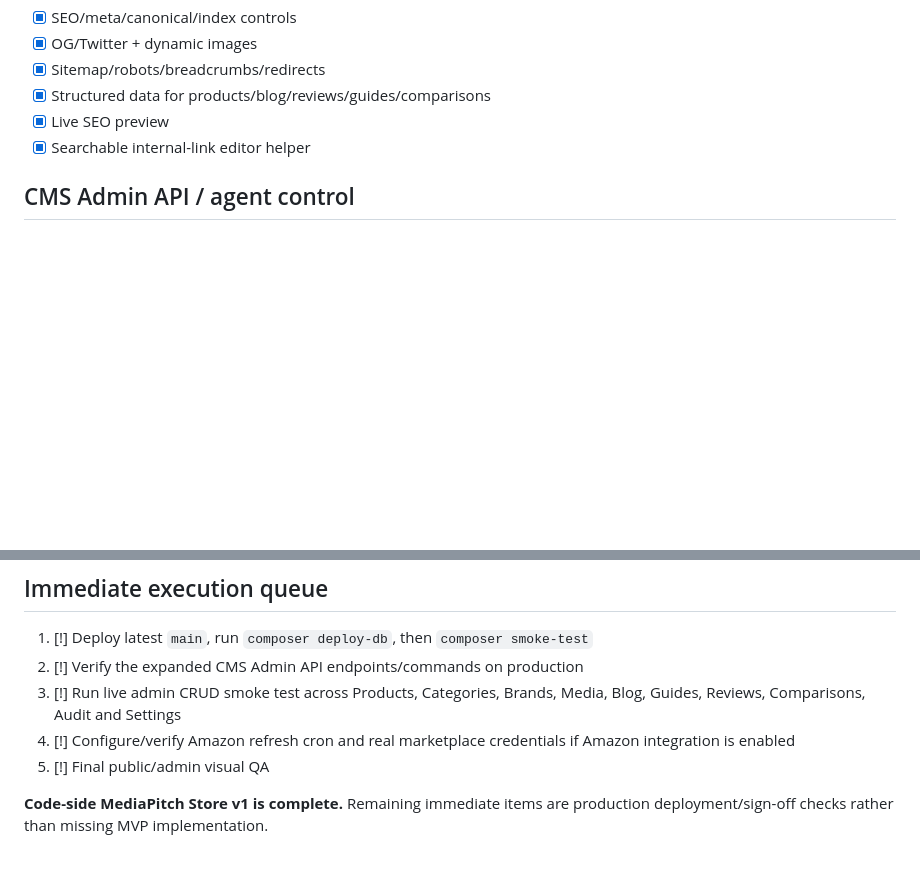
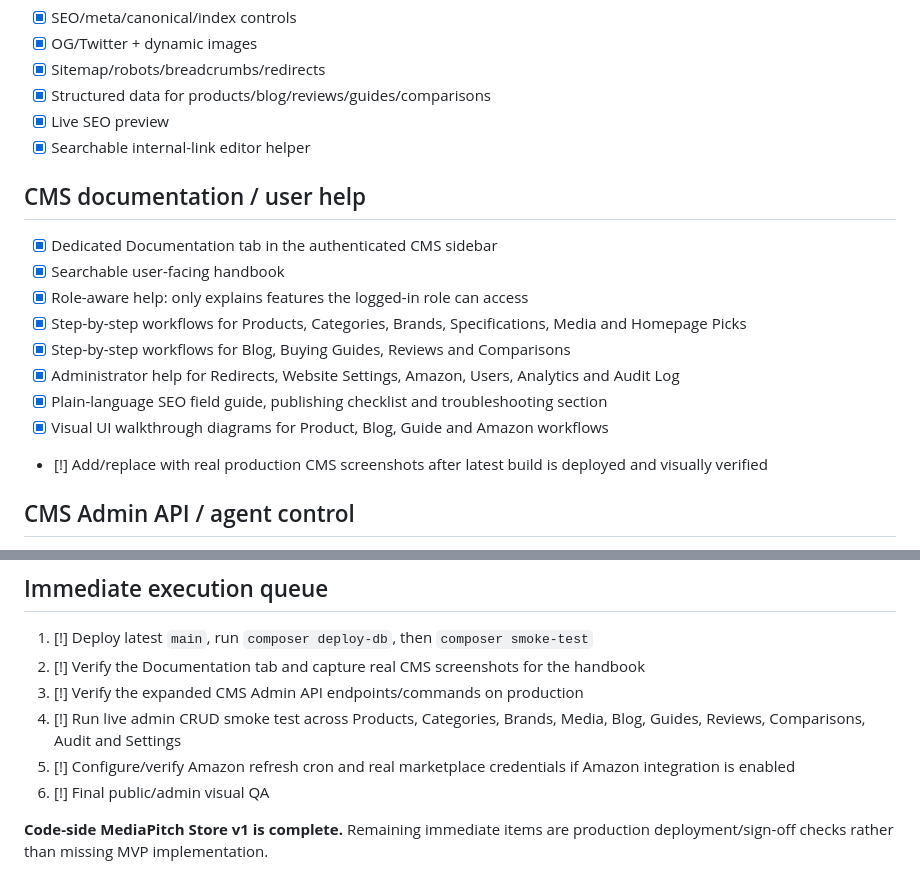
Before and after one commit to Kesehet/mediapitch-store, a Markdown page: TASKS.md, 2 parts joined by grey strips. Rendered like a GitHub page; blank space fills up the shorter version.

Commit message:
Track CMS documentation handbook

```diff
--- a/TASKS.md
+++ b/TASKS.md
@@ -91,6 +91,17 @@ This file is the source of truth for work landing on `main`.
 - [x] Live SEO preview
 - [x] Searchable internal-link editor helper
 
+## CMS documentation / user help
+- [x] Dedicated Documentation tab in the authenticated CMS sidebar
+- [x] Searchable user-facing handbook
+- [x] Role-aware help: only explains features the logged-in role can access
+- [x] Step-by-step workflows for Products, Categories, Brands, Specifications, Media and Homepage Picks
+- [x] Step-by-step workflows for Blog, Buying Guides, Reviews and Comparisons
+- [x] Administrator help for Redirects, Website Settings, Amazon, Users, Analytics and Audit Log
+- [x] Plain-language SEO field guide, publishing checklist and troubleshooting section
+- [x] Visual UI walkthrough diagrams for Product, Blog, Guide and Amazon workflows
+- [!] Add/replace with real production CMS screenshots after latest build is deployed and visually verified
+
 ## CMS Admin API / agent control
 - [x] Authenticated `/api/v1` control surface
 - [x] Bearer and X-API-Key authentication
@@ -146,9 +157,10 @@ This file is the source of truth for work landing on `main`.
 
 ## Immediate execution queue
 1. [!] Deploy latest `main`, run `composer deploy-db`, then `composer smoke-test`
-2. [!] Verify the expanded CMS Admin API endpoints/commands on production
-3. [!] Run live admin CRUD smoke test across Products, Categories, Brands, Media, Blog, Guides, Reviews, Comparisons, Audit and Settings
-4. [!] Configure/verify Amazon refresh cron and real marketplace credentials if Amazon integration is enabled
-5. [!] Final public/admin visual QA
+2. [!] Verify the Documentation tab and capture real CMS screenshots for the handbook
+3. [!] Verify the expanded CMS Admin API endpoints/commands on production
+4. [!] Run live admin CRUD smoke test across Products, Categories, Brands, Media, Blog, Guides, Reviews, Comparisons, Audit and Settings
+5. [!] Configure/verify Amazon refresh cron and real marketplace credentials if Amazon integration is enabled
+6. [!] Final public/admin visual QA
 
 **Code-side MediaPitch Store v1 is complete.** Remaining immediate items are production deployment/sign-off checks rather than missing MVP implementation.
```
